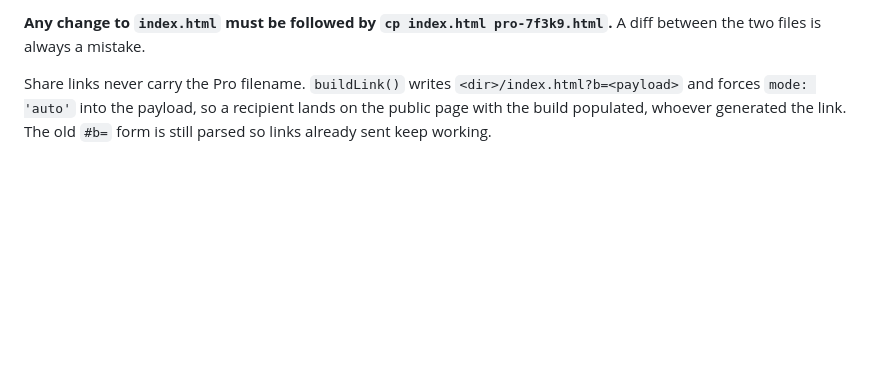
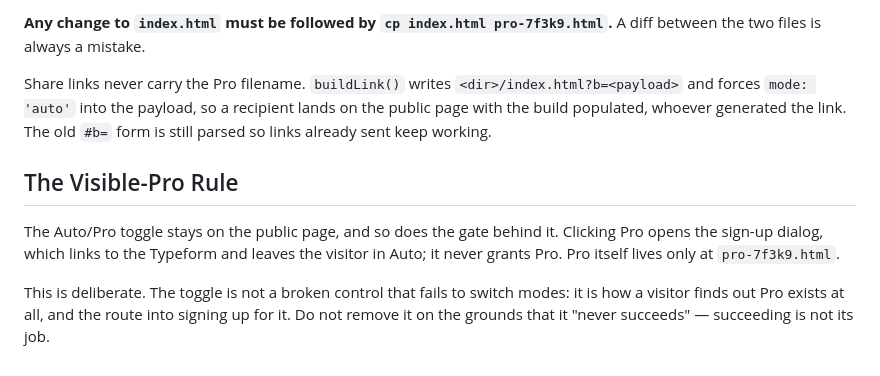
Before and after one commit to Tomer156/drone-optimiser, a Markdown page: DESIGN.md, the part around the change. GitHub-like rendering; blank space fills up the shorter version.

Commit message:
Record that the public Pro toggle is intentional
It reads like a control that fails: clicking Pro opens a dialog and leaves the visitor in
Auto. That is its purpose, not a defect. It is how a visitor learns Pro exists and the
route into the sign-up form, while Pro itself stays at its own filename. Written down so
it is not 'fixed' by a later pass, this one included: I proposed removing it twice.

Co-Authored-By: Claude Opus 5 <noreply@anthropic.com>

```diff
--- a/DESIGN.md
+++ b/DESIGN.md
@@ -283,3 +283,13 @@ Share links never carry the Pro filename. `buildLink()` writes `<dir>/index.html
 forces `mode: 'auto'` into the payload, so a recipient lands on the public page with the build
 populated, whoever generated the link. The old `#b=` form is still parsed so links already sent
 keep working.
+
+## The Visible-Pro Rule
+
+The Auto/Pro toggle stays on the public page, and so does the gate behind it. Clicking Pro opens
+the sign-up dialog, which links to the Typeform and leaves the visitor in Auto; it never grants
+Pro. Pro itself lives only at `pro-7f3k9.html`.
+
+This is deliberate. The toggle is not a broken control that fails to switch modes: it is how a
+visitor finds out Pro exists at all, and the route into signing up for it. Do not remove it on the
+grounds that it "never succeeds" — succeeding is not its job.
```
